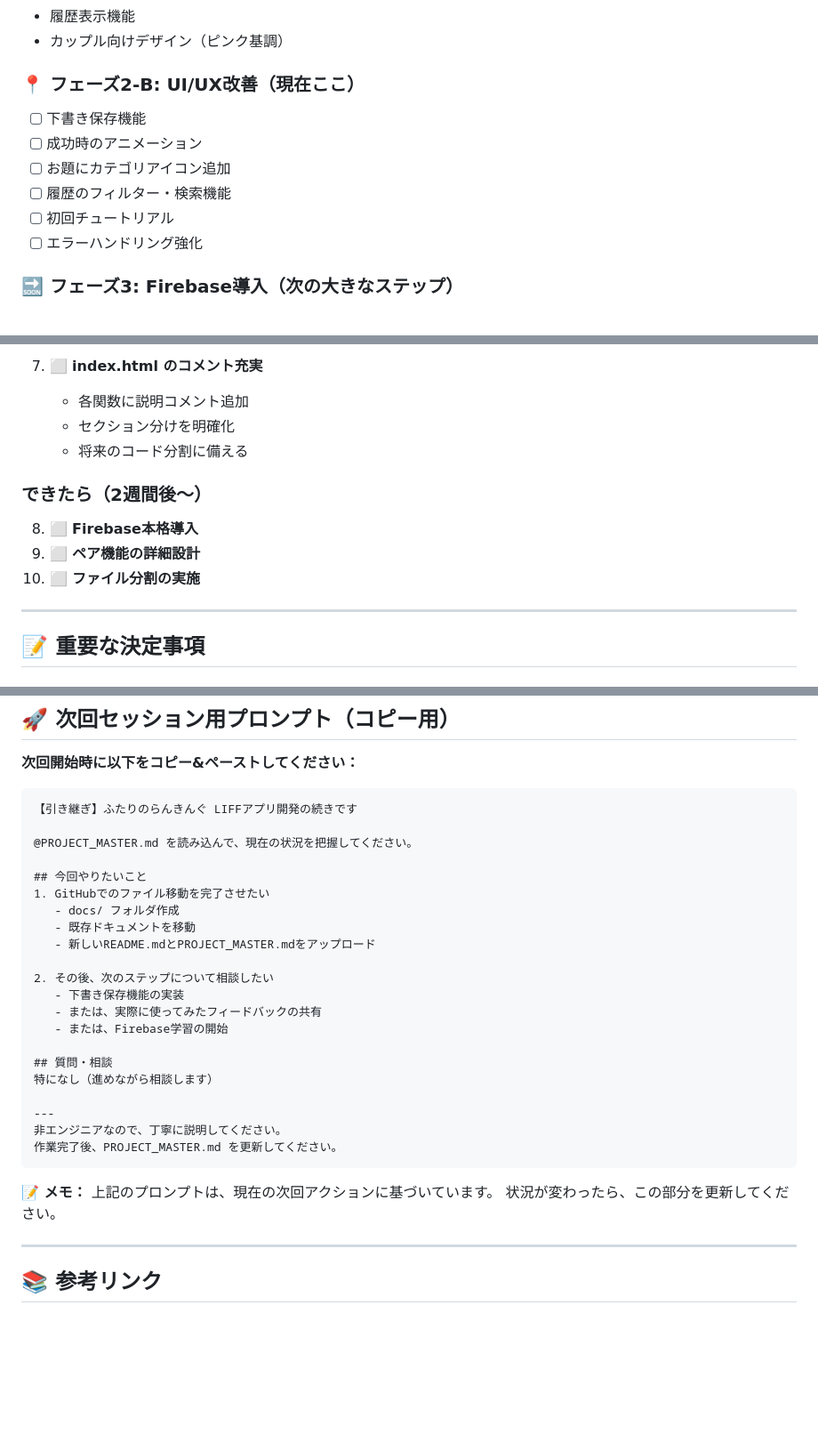
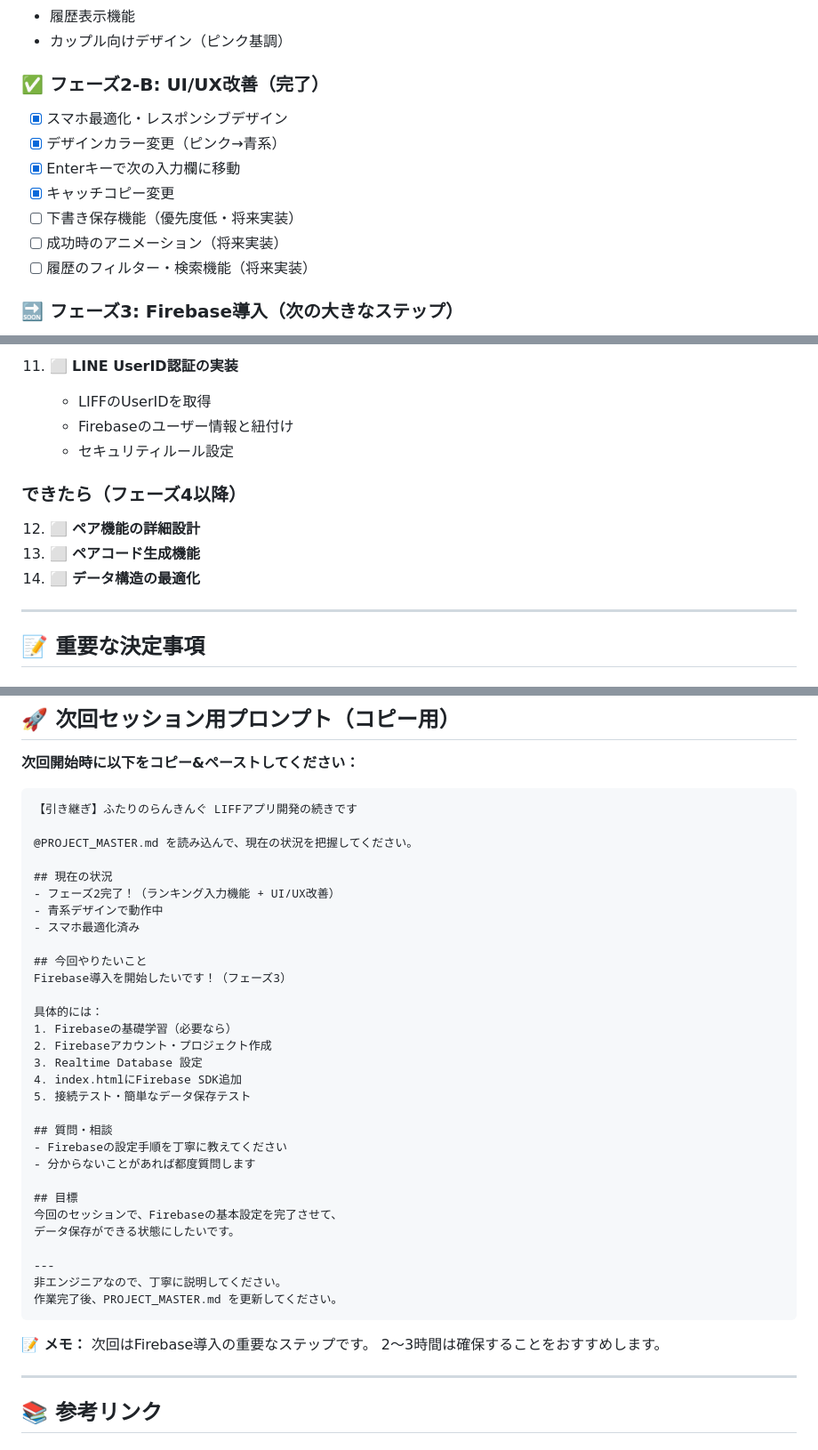
Before and after one commit to tomoshiya/liff-ranking-practice, a Markdown page: PROJECT_MASTER.md, 3 parts joined by grey strips. Shown at 89% size. GitHub-like rendering; blank space fills up the shorter version.

````diff
--- a/PROJECT_MASTER.md
+++ b/PROJECT_MASTER.md
@@ -51,13 +51,14 @@
 - 履歴表示機能
 - カップル向けデザイン（ピンク基調）
 
-### 📍 フェーズ2-B: UI/UX改善（現在ここ）
-- [ ] 下書き保存機能
-- [ ] 成功時のアニメーション
-- [ ] お題にカテゴリアイコン追加
-- [ ] 履歴のフィルター・検索機能
-- [ ] 初回チュートリアル
-- [ ] エラーハンドリング強化
+### ✅ フェーズ2-B: UI/UX改善（完了）
+- [x] スマホ最適化・レスポンシブデザイン
+- [x] デザインカラー変更（ピンク→青系）
+- [x] Enterキーで次の入力欄に移動
+- [x] キャッチコピー変更
+- [ ] 下書き保存機能（優先度低・将来実装）
+- [ ] 成功時のアニメーション（将来実装）
+- [ ] 履歴のフィルター・検索機能（将来実装）
 
 ### 🔜 フェーズ3: Firebase導入（次の大きなステップ）
 - [ ] Firebaseアカウント・プロジェクト作成
@@ -532,13 +562,13 @@ weeks: {
 
-7. ⬜ **index.html のコメント充実**
-   - 各関数に説明コメント追加
-   - セクション分けを明確化
-   - 将来のコード分割に備える
+11. ⬜ **LINE UserID認証の実装**
+    - LIFFのUserIDを取得
+    - Firebaseのユーザー情報と紐付け
+    - セキュリティルール設定
 
-### できたら（2週間後〜）
-8. ⬜ **Firebase本格導入**
-9. ⬜ **ペア機能の詳細設計**
-10. ⬜ **ファイル分割の実施**
+### できたら（フェーズ4以降）
+12. ⬜ **ペア機能の詳細設計**
+13. ⬜ **ペアコード生成機能**
+14. ⬜ **データ構造の最適化**
 
 ---
 
@@ -642,19 +672,28 @@ weeks: {
 
 @PROJECT_MASTER.md を読み込んで、現在の状況を把握してください。
 
+## 現在の状況
+- フェーズ2完了！（ランキング入力機能 + UI/UX改善）
+- 青系デザインで動作中
+- スマホ最適化済み
+
 ## 今回やりたいこと
-1. GitHubでのファイル移動を完了させたい
-   - docs/ フォルダ作成
-   - 既存ドキュメントを移動
-   - 新しいREADME.mdとPROJECT_MASTER.mdをアップロード
+Firebase導入を開始したいです！（フェーズ3）
 
-2. その後、次のステップについて相談したい
-   - 下書き保存機能の実装
-   - または、実際に使ってみたフィードバックの共有
-   - または、Firebase学習の開始
+具体的には：
+1. Firebaseの基礎学習（必要なら）
+2. Firebaseアカウント・プロジェクト作成
+3. Realtime Database 設定
+4. index.htmlにFirebase SDK追加
+5. 接続テスト・簡単なデータ保存テスト
 
 ## 質問・相談
-特になし（進めながら相談します）
+- Firebaseの設定手順を丁寧に教えてください
+- 分からないことがあれば都度質問します
+
+## 目標
+今回のセッションで、Firebaseの基本設定を完了させて、
+データ保存ができる状態にしたいです。
 
 ---
 非エンジニアなので、丁寧に説明してください。
@@ -662,8 +701,8 @@ weeks: {
 ```
 
 **📝 メモ：**
-上記のプロンプトは、現在の次回アクションに基づいています。
-状況が変わったら、この部分を更新してください。
+次回はFirebase導入の重要なステップです。
+2〜3時間は確保することをおすすめします。
 
 ---
 
````
Also changed, not shown: other parts of PROJECT_MASTER.md (+53 -24 lines).
